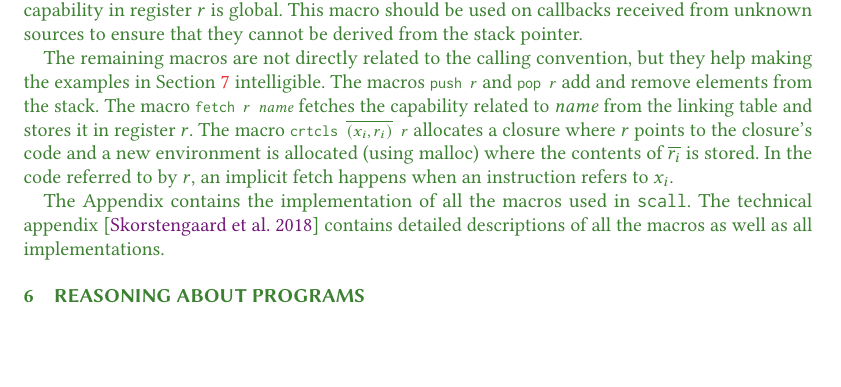
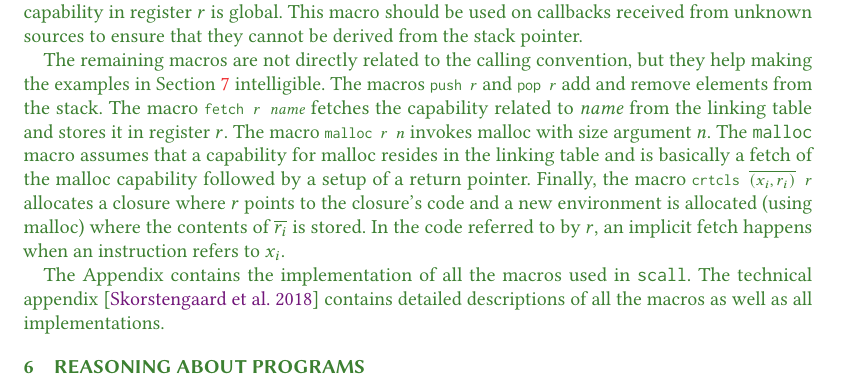
Before and after one commit to dominiquedevriese/capability-machine-reasoning-on-paper, a LaTeX paper (toplas/paper.tex): part of page 20 of 38, cut so that both start at the same text, the shorter picture padded with empty space. Compiled offline with pdfLaTeX.

Commit message:
Added the malloc macro to the macro section.

```diff
--- a/toplas/paper.tex
+++ b/toplas/paper.tex
@@ -2581,10 +2581,15 @@ The macros \texttt{\footnotesize{push $r$}} and \texttt{\footnotesize{pop $r$}}
 add and remove elements from the stack. The macro \texttt{\footnotesize{fetch
     $r$ $\var{name}$}} fetches the capability related to $\var{name}$ from the
 linking table and stores it in register $r$. The macro
-\texttt{\footnotesize{crtcls $\overline{(x_i,r_i)}$ $r$}} allocates a closure
-where $r$ points to the closure's code and a new environment is allocated (using
-malloc) where the contents of $\overline{r_i}$ is stored. In the code referred
-to by $r$, an implicit fetch happens when an instruction refers to $x_i$.
+\texttt{\footnotesize{malloc $r$ $n$}} invokes malloc with size argument $n$.
+The \texttt{malloc} macro assumes that a capability for malloc resides in the
+linking table and is basically a fetch of the malloc capability followed by a
+setup of a return pointer. Finally, the macro \texttt{\footnotesize{crtcls
+    $\overline{(x_i,r_i)}$ $r$}} allocates a closure where $r$ points to the
+closure's code and a new environment is allocated (using malloc) where the
+contents of $\overline{r_i}$ is stored. In the code referred to by $r$, an
+implicit fetch happens when an instruction refers to $x_i$.
+
 
 The Appendix contains the implementation of all the macros used in
 \texttt{scall}. The technical appendix~\citep{technical_appendix} contains detailed descriptions
```
